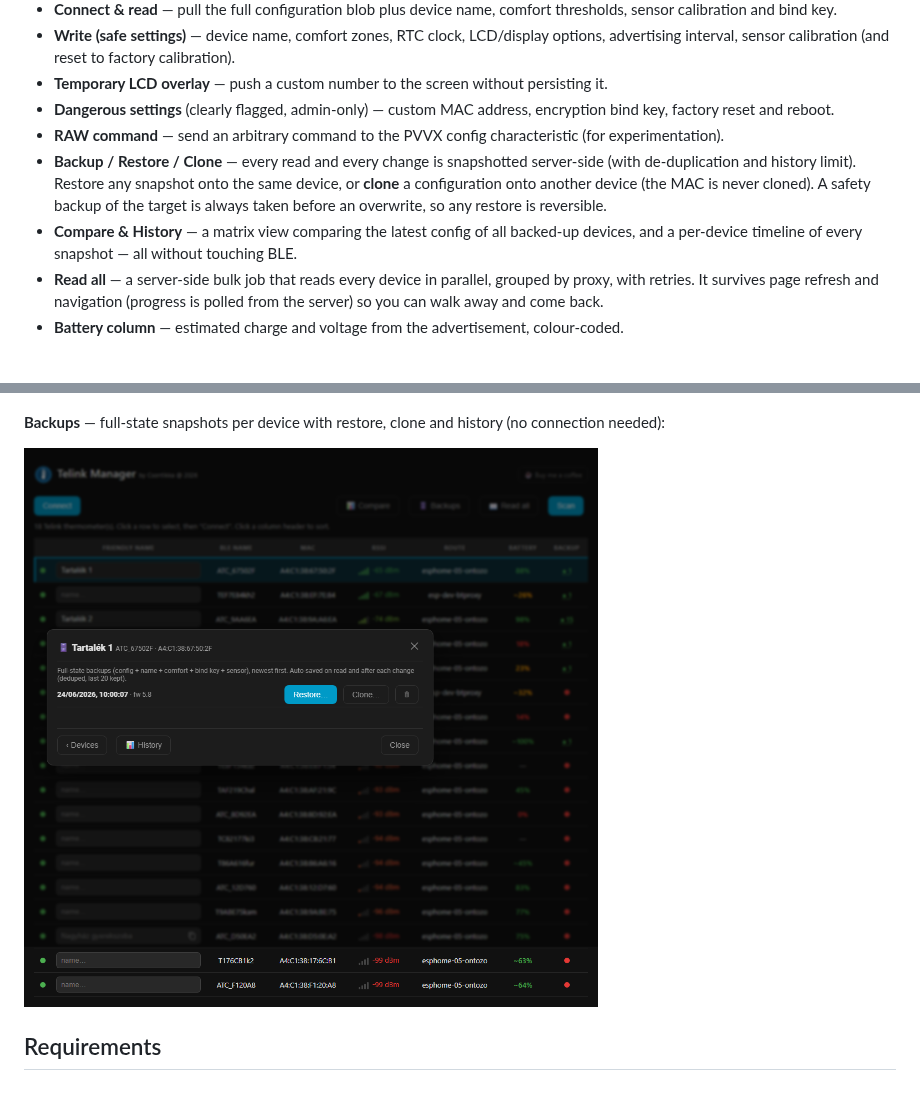
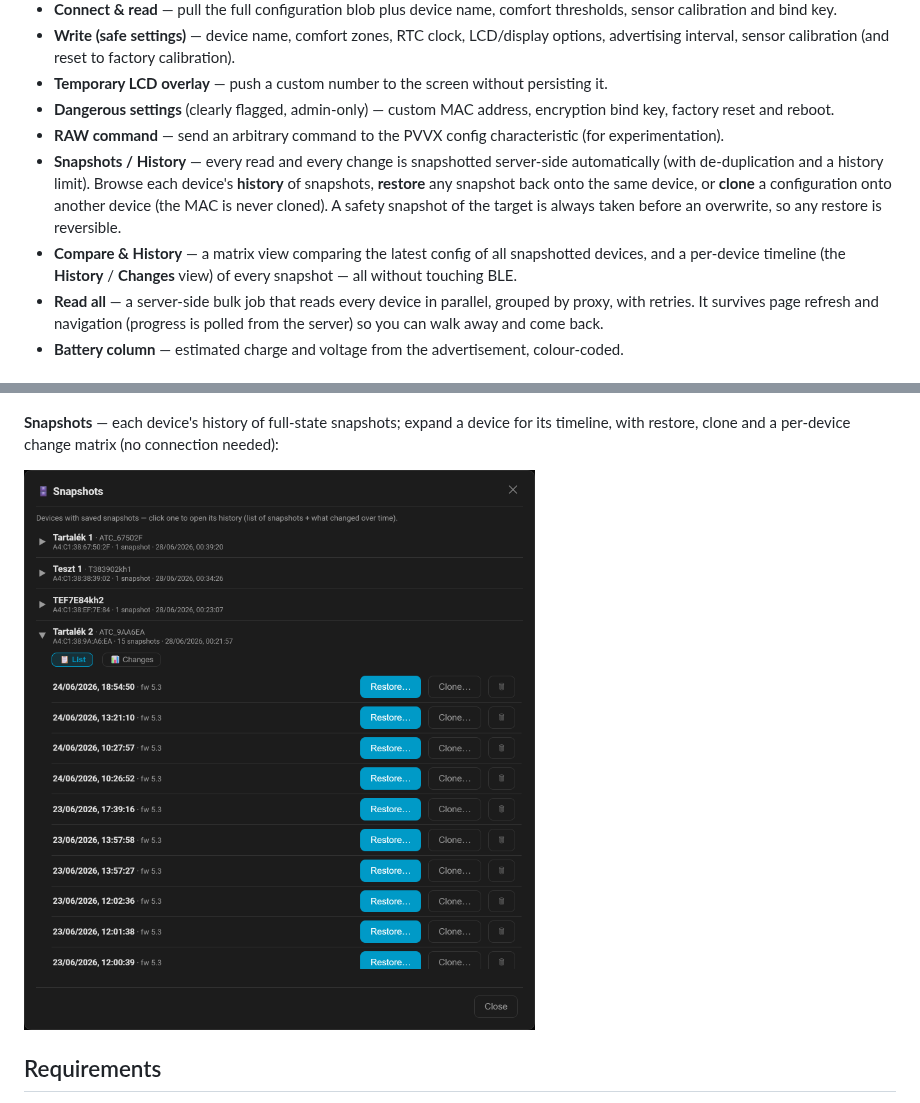
Before and after one commit to Csontikka/ha-telink-manager, a Markdown page: README.md, 2 parts joined by grey strips. GitHub-like rendering; pictures changed too: images/panel_backups.png.

```diff
--- a/README.md
+++ b/README.md
@@ -24,8 +24,8 @@ This is a **panel-only** integration: it adds one sidebar entry and creates **no
 - **Temporary LCD overlay** — push a custom number to the screen without persisting it.
 - **Dangerous settings** (clearly flagged, admin-only) — custom MAC address, encryption bind key, factory reset and reboot.
 - **RAW command** — send an arbitrary command to the PVVX config characteristic (for experimentation).
-- **Backup / Restore / Clone** — every read and every change is snapshotted server-side (with de-duplication and history limit). Restore any snapshot onto the same device, or **clone** a configuration onto another device (the MAC is never cloned). A safety backup of the target is always taken before an overwrite, so any restore is reversible.
-- **Compare & History** — a matrix view comparing the latest config of all backed-up devices, and a per-device timeline of every snapshot — all without touching BLE.
+- **Snapshots / History** — every read and every change is snapshotted server-side automatically (with de-duplication and a history limit). Browse each device's **history** of snapshots, **restore** any snapshot back onto the same device, or **clone** a configuration onto another device (the MAC is never cloned). A safety snapshot of the target is always taken before an overwrite, so any restore is reversible.
+- **Compare & History** — a matrix view comparing the latest config of all snapshotted devices, and a per-device timeline (the **History** / **Changes** view) of every snapshot — all without touching BLE.
 - **Read all** — a server-side bulk job that reads every device in parallel, grouped by proxy, with retries. It survives page refresh and navigation (progress is polled from the server) so you can walk away and come back.
 - **Battery column** — estimated charge and voltage from the advertisement, colour-coded.
 
@@ -43,5 +43,5 @@ This is a **panel-only** integration: it adds one sidebar entry and creates **no
 
 ![Cross-device compare matrix](https://raw.githubusercontent.com/Csontikka/ha-telink-manager/master/images/panel_compare.png)
 
-**Backups** — full-state snapshots per device with restore, clone and history (no connection needed):
+**Snapshots** — each device's history of full-state snapshots; expand a device for its timeline, with restore, clone and a per-device change matrix (no connection needed):
 
```
Also changed, not shown: other parts of README.md (+1 -1 lines), 2 other files.
